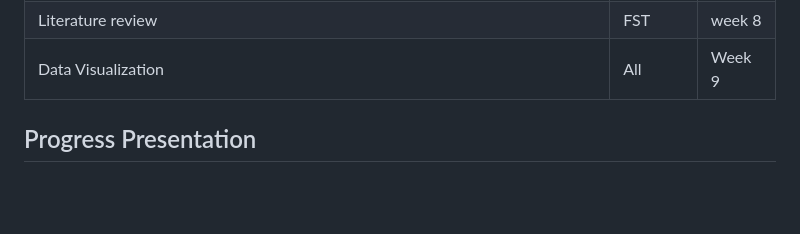
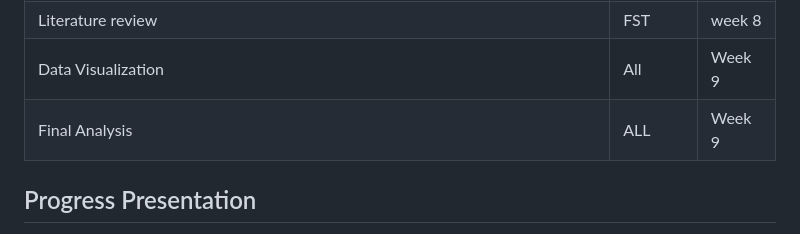
Before and after one commit to CU-S26-MSDSSB-DSCI-01-DataScienceLab/DataScienceLab_HumanValues, a Markdown page: WORKPLAN.md, the part around the change. GitHub-like rendering; blank space fills up the shorter version.

```diff
--- a/WORKPLAN.md
+++ b/WORKPLAN.md
@@ -46,7 +46,7 @@ We want to find answers to the following questions:
 | Mrat correction  |TR| Week 8|
 | Literature review |FST |week 8|
 | Data Visualization | All | Week 9 |
-
+|Final Analysis |ALL| Week 9 | Onwards|
 
 ## Progress Presentation
 
```
